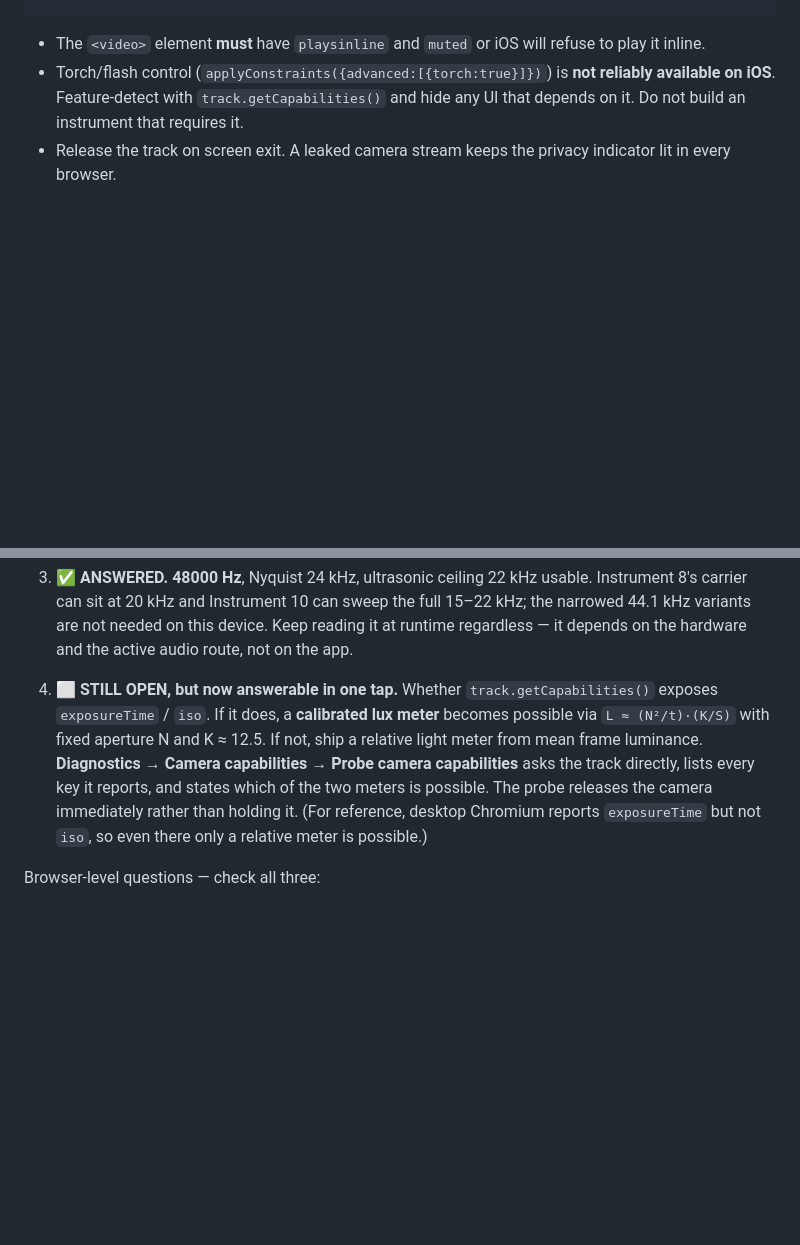
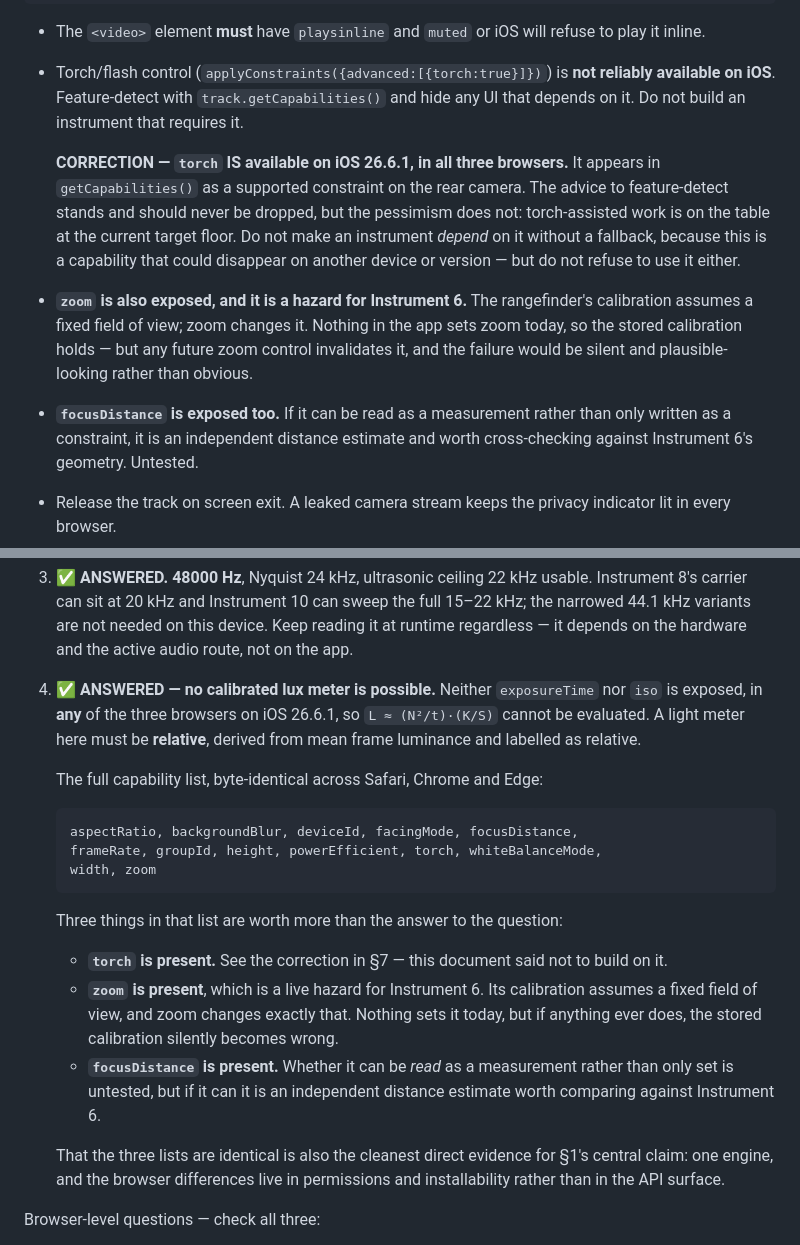
Before and after one commit to CyberSecDef/tricorder, a Markdown page: TRICORDER_HANDOFF.md, 2 parts joined by grey strips. Drawn GitHub-style; blank space fills up the shorter version.

Commit message:
§11 q.4 answered: no calibrated lux meter — and torch turns out to be available
Neither exposureTime nor iso is exposed on iOS 26.6.1, in any of the three
browsers, so L ≈ (N²/t)·(K/S) cannot be evaluated and a light meter here has to
be relative, from mean frame luminance, labelled as such.

Three things in the capability list matter more than the answer:

  torch IS present, which contradicts §7's "not reliably available on iOS — do
  not build an instrument that requires it". Recorded as a CORRECTION. The
  advice to feature-detect stands and should never be dropped; the pessimism
  does not. Torch-assisted work is on the table at the iOS 26 floor.

  zoom is present, and it is a live hazard for Instrument 6: the rangefinder's
  calibration assumes a fixed field of view and zoom changes exactly that.
  Nothing sets it today so the stored calibration holds, but any future zoom
  control would invalidate it silently and plausibly rather than visibly.

  focusDistance is present. Whether it can be READ as a measurement rather than
  only written as a constraint is untested, but if it can it is an independent
  distance estimate worth cross-checking against Instrument 6's geometry.

The three capability lists are byte-identical across Safari, Chrome and Edge,
which is the cleanest direct evidence yet for §1's central claim: one engine,
with the differences in permissions and installability rather than in the API
surface.

Co-Authored-By: Claude Opus 5 (1M context) <noreply@anthropic.com>
Claude-Session: https://claude.ai/code/session_01KgiFaoyWzbmiraUGNvvCwg

````diff
--- a/TRICORDER_HANDOFF.md
+++ b/TRICORDER_HANDOFF.md
@@ -432,6 +432,23 @@ const stream = await navigator.mediaDevices.getUserMedia({
 ```
 - The `<video>` element **must** have `playsinline` and `muted` or iOS will refuse to play it inline.
 - Torch/flash control (`applyConstraints({advanced:[{torch:true}]})`) is **not reliably available on iOS**. Feature-detect with `track.getCapabilities()` and hide any UI that depends on it. Do not build an instrument that requires it.
+
+  **CORRECTION — `torch` IS available on iOS 26.6.1, in all three browsers.**
+  It appears in `getCapabilities()` as a supported constraint on the rear
+  camera. The advice to feature-detect stands and should never be dropped, but
+  the pessimism does not: torch-assisted work is on the table at the current
+  target floor. Do not make an instrument *depend* on it without a fallback,
+  because this is a capability that could disappear on another device or
+  version — but do not refuse to use it either.
+
+- **`zoom` is also exposed, and it is a hazard for Instrument 6.** The
+  rangefinder's calibration assumes a fixed field of view; zoom changes it.
+  Nothing in the app sets zoom today, so the stored calibration holds — but any
+  future zoom control invalidates it, and the failure would be silent and
+  plausible-looking rather than obvious.
+- **`focusDistance` is exposed too.** If it can be read as a measurement rather
+  than only written as a constraint, it is an independent distance estimate and
+  worth cross-checking against Instrument 6's geometry. Untested.
 - Release the track on screen exit. A leaked camera stream keeps the privacy indicator lit in every browser.
 - **MEASURED:** the stream from `getUserMedia` on the reference device is 1280×720. The `playsinline` + `muted` requirement is real; both attributes and both properties are set in `sensors/camera.ts` because setting only the attributes is not always enough.
 
@@ -956,15 +973,35 @@ Engine-level questions — measure once, the answer holds for all three browsers
    full 15–22 kHz; the narrowed 44.1 kHz variants are not needed on this
    device. Keep reading it at runtime regardless — it depends on the hardware
    and the active audio route, not on the app.
-4. ⬜ **STILL OPEN, but now answerable in one tap.** Whether
-   `track.getCapabilities()` exposes `exposureTime` / `iso`. If it does, a
-   **calibrated lux meter** becomes possible via `L ≈ (N²/t)·(K/S)` with fixed
-   aperture N and K ≈ 12.5. If not, ship a relative light meter from mean frame
-   luminance. **Diagnostics → Camera capabilities → Probe camera capabilities**
-   asks the track directly, lists every key it reports, and states which of the
-   two meters is possible. The probe releases the camera immediately rather
-   than holding it. (For reference, desktop Chromium reports `exposureTime` but
-   not `iso`, so even there only a relative meter is possible.)
+4. ✅ **ANSWERED — no calibrated lux meter is possible.** Neither
+   `exposureTime` nor `iso` is exposed, in **any** of the three browsers on
+   iOS 26.6.1, so `L ≈ (N²/t)·(K/S)` cannot be evaluated. A light meter here
+   must be **relative**, derived from mean frame luminance and labelled as
+   relative.
+
+   The full capability list, byte-identical across Safari, Chrome and Edge:
+
+   ```
+   aspectRatio, backgroundBlur, deviceId, facingMode, focusDistance,
+   frameRate, groupId, height, powerEfficient, torch, whiteBalanceMode,
+   width, zoom
+   ```
+
+   Three things in that list are worth more than the answer to the question:
+
+   - **`torch` is present.** See the correction in §7 — this document said not
+     to build on it.
+   - **`zoom` is present**, which is a live hazard for Instrument 6. Its
+     calibration assumes a fixed field of view, and zoom changes exactly that.
+     Nothing sets it today, but if anything ever does, the stored calibration
+     silently becomes wrong.
+   - **`focusDistance` is present.** Whether it can be *read* as a measurement
+     rather than only set is untested, but if it can it is an independent
+     distance estimate worth comparing against Instrument 6.
+
+   That the three lists are identical is also the cleanest direct evidence for
+   §1's central claim: one engine, and the browser differences live in
+   permissions and installability rather than in the API surface.
 
 Browser-level questions — check all three:
 
````
Also changed, not shown: README.md (+1 -0 lines).
